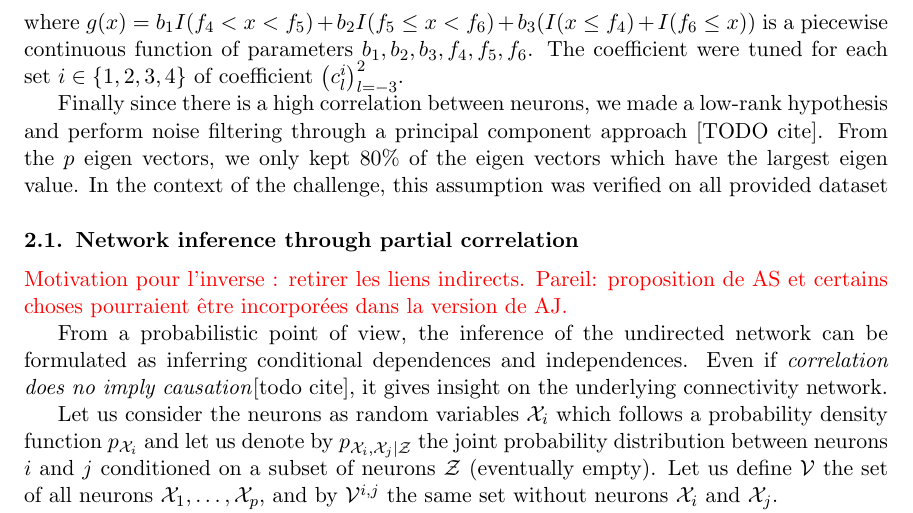
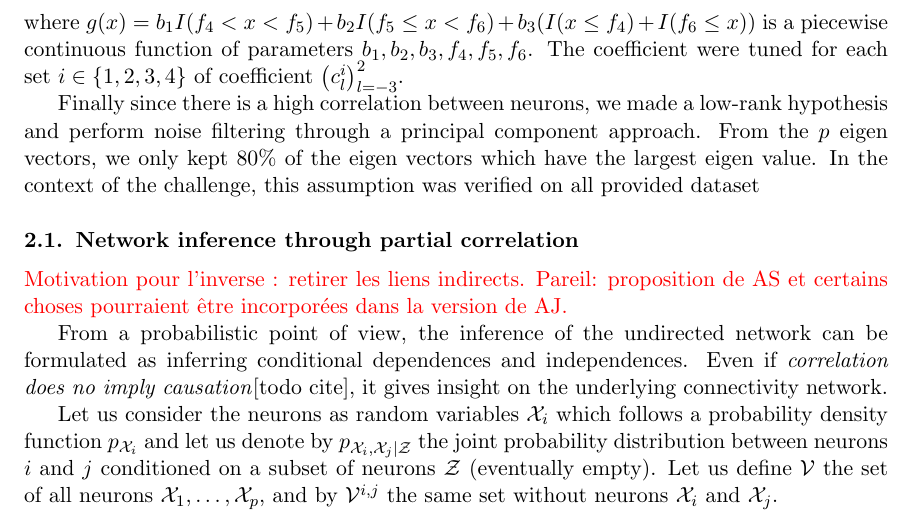
Before and after one commit to asutera/paper-connectomics, a LaTeX thesis (article.tex): part of page 3 of 7, cut so that both start at the same text. Compiled offline with pdfLaTeX.

Commit message:
remove todo

```diff
--- a/article.tex
+++ b/article.tex
@@ -238,7 +238,7 @@ $\left(c_l^i\right)_{l=-3}^2$.
 
 Finally since there is a high correlation between neurons, we made a
 low-rank hypothesis and perform noise filtering through a principal component
-approach [TODO cite]. From the $p$ eigen vectors, we only kept $80\%$ of
+approach. From the $p$ eigen vectors, we only kept $80\%$ of
 the eigen vectors which have the largest eigen value. In the context of the
 challenge, this assumption was verified on all provided dataset
 
```
